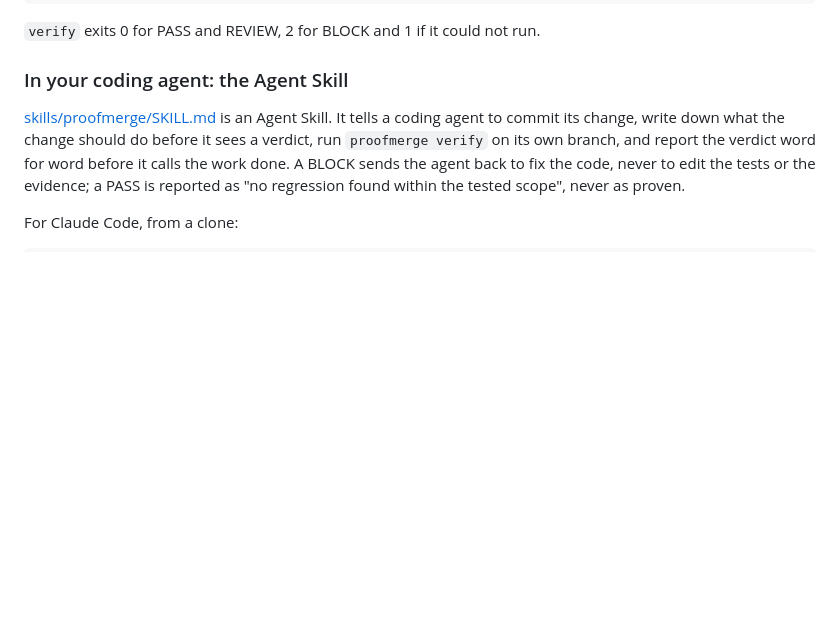
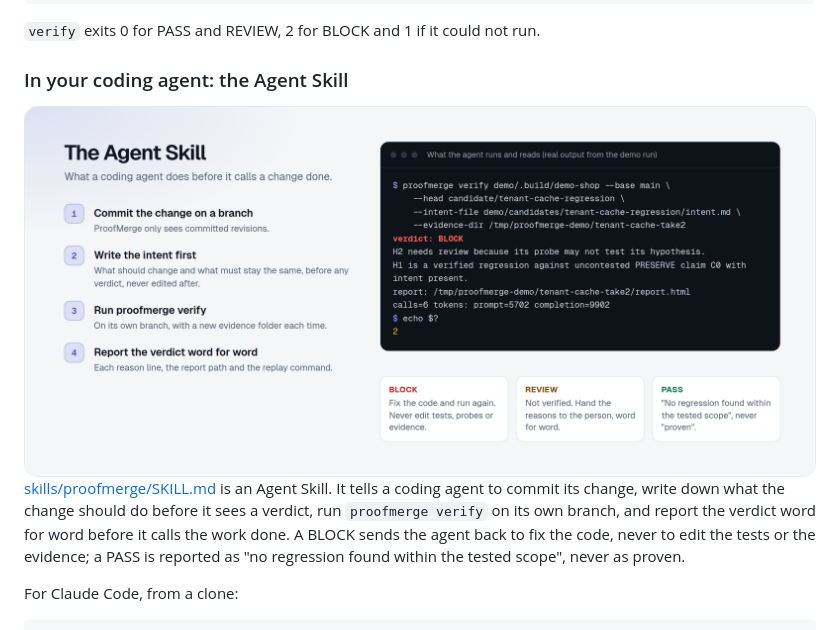
Before and after one commit to imthi16/proofmerge, a Markdown page: README.md, the part around the change. GitHub-like rendering; pictures changed too: docs/assets/agent-skill-light.png (added); blank space fills up the shorter version.

Commit message:
README: add an Agent Skill card with the real demo command and output
Co-Authored-By: Claude Opus 5.5 <noreply@anthropic.com>

```diff
--- a/README.md
+++ b/README.md
@@ -316,6 +316,11 @@ proofmerge verify demo/.build/demo-shop \
 
 ### In your coding agent: the Agent Skill
 
+<picture>
+  <source media="(prefers-color-scheme: dark)" srcset="docs/assets/agent-skill-dark.png">
+  <img src="docs/assets/agent-skill-light.png" alt="The Agent Skill: what a coding agent does before it calls a change done. 1, commit the change on a branch. 2, write the intent first, never edited after. 3, run proofmerge verify with a new evidence folder. 4, report the verdict word for word. Beside it, the real command and output of the demo run: verdict BLOCK, its two reason lines, the report path, the call count and exit code 2. Below: on BLOCK, fix the code and run again, never edit tests, probes or evidence; on REVIEW, hand the reasons to the person word for word; on PASS, say no regression found within the tested scope, never proven." width="100%">
+</picture>
+
 [skills/proofmerge/SKILL.md](skills/proofmerge/SKILL.md) is an Agent Skill. It
 tells a coding agent to commit its change, write down what the change should do
 before it sees a verdict, run `proofmerge verify` on its own branch, and report
```
Also changed, not shown: docs/assets/agent-skill-dark.png (added).
